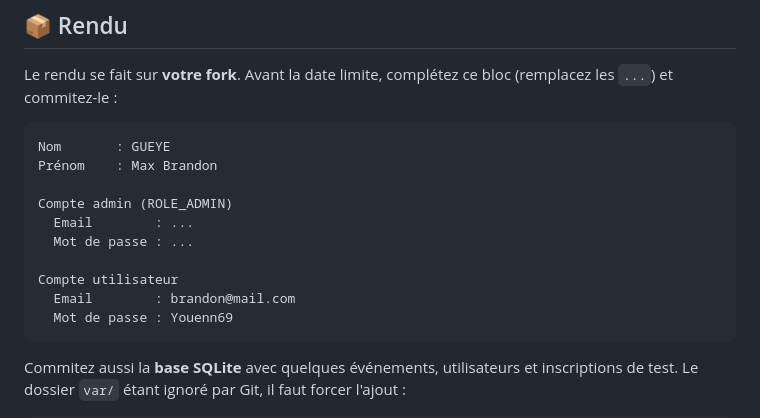
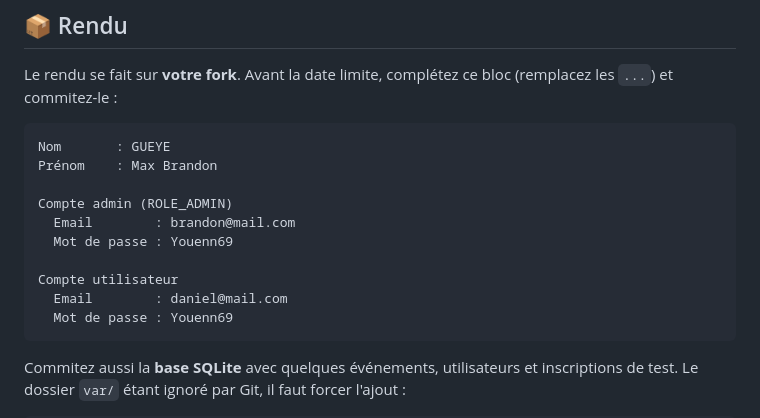
Before and after one commit to Brandon-09/eval_b2_symfony, a Markdown page: README.md, the part around the change. GitHub-like rendering.

Commit message:
Resultat final

````diff
--- a/README.md
+++ b/README.md
@@ -40,11 +40,11 @@ Nom       : GUEYE
 Prénom    : Max Brandon
 
 Compte admin (ROLE_ADMIN)
-  Email        : ...
-  Mot de passe : ...
+  Email        : brandon@mail.com
+  Mot de passe : Youenn69
 
 Compte utilisateur
-  Email        : brandon@mail.com
+  Email        : daniel@mail.com
   Mot de passe : Youenn69
 ```
 
````
